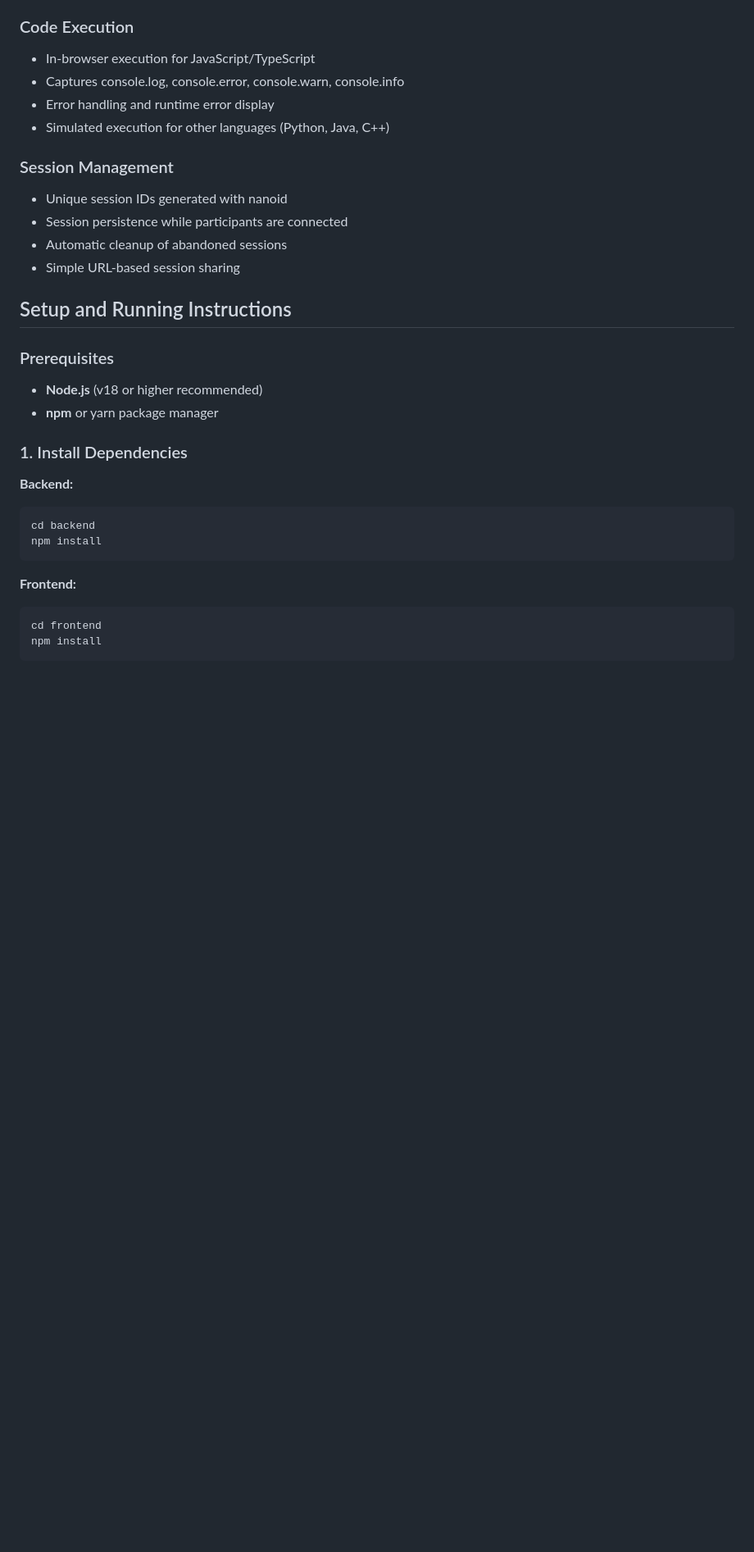
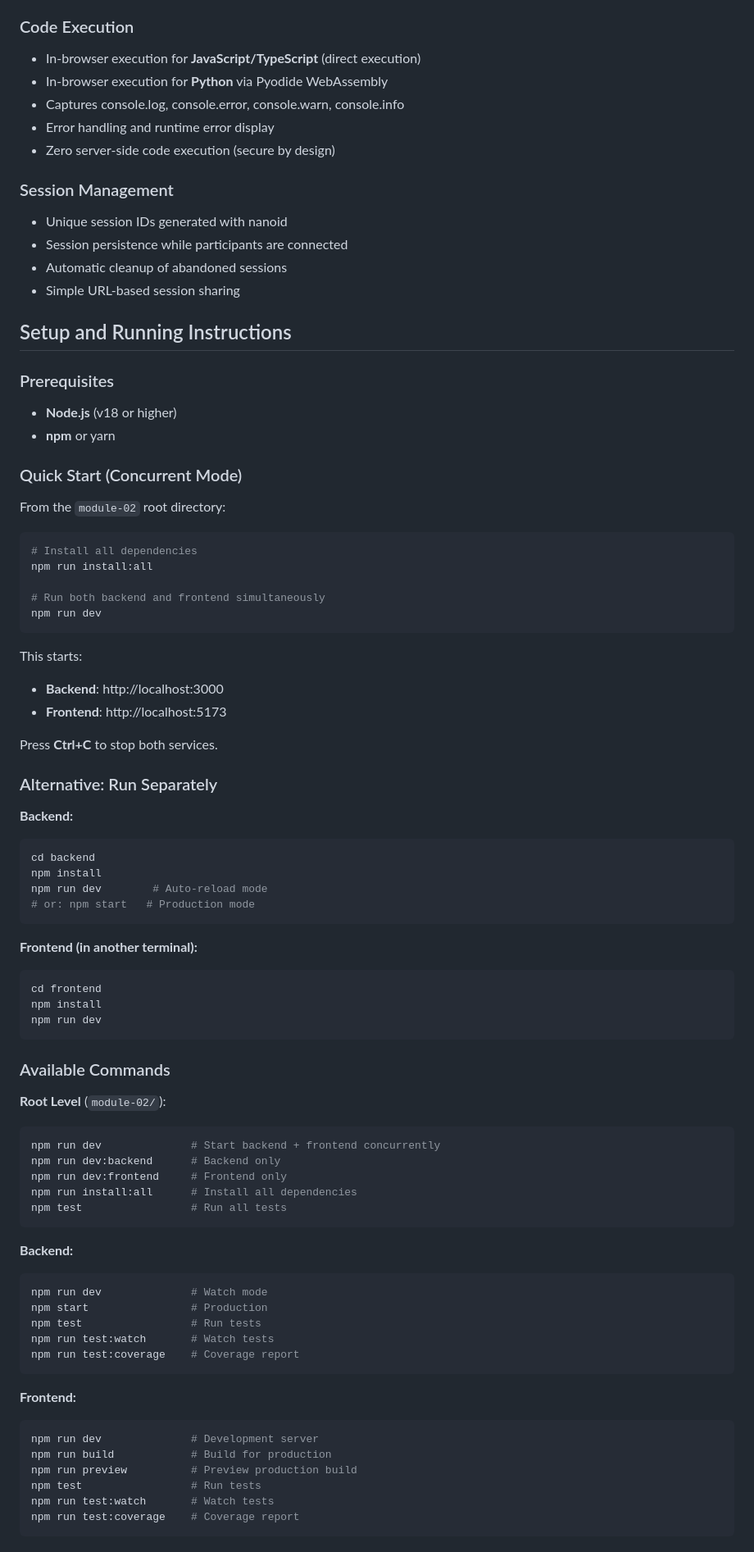
Before and after one commit to lucapug/ai-dev-tools-exercises, a Markdown page: module-02/README.md, the part around one of its changes. Shown at 82% size. Rendered like a GitHub page; blank space fills up the shorter version.

````diff
--- a/module-02/README.md
+++ b/module-02/README.md
@@ -127,10 +137,11 @@ Code execution output display featuring:
 - Word wrap and automatic layout
 
 ### Code Execution
-- In-browser execution for JavaScript/TypeScript
+- In-browser execution for **JavaScript/TypeScript** (direct execution)
+- In-browser execution for **Python** via Pyodide WebAssembly
 - Captures console.log, console.error, console.warn, console.info
 - Error handling and runtime error display
-- Simulated execution for other languages (Python, Java, C++)
+- Zero server-side code execution (secure by design)
 
 ### Session Management
 - Unique session IDs generated with nanoid
@@ -141,19 +152,70 @@ Code execution output display featuring:
 ## Setup and Running Instructions
 
 ### Prerequisites
-- **Node.js** (v18 or higher recommended)
-- **npm** or yarn package manager
+- **Node.js** (v18 or higher)
+- **npm** or yarn
 
-### 1. Install Dependencies
+### Quick Start (Concurrent Mode)
+
+From the `module-02` root directory:
+
+```bash
+# Install all dependencies
+npm run install:all
+
+# Run both backend and frontend simultaneously
+npm run dev
+```
+
+This starts:
+- **Backend**: http://localhost:3000
+- **Frontend**: http://localhost:5173
+
+Press **Ctrl+C** to stop both services.
+
+### Alternative: Run Separately
 
 **Backend:**
 ```bash
 cd backend
 npm install
+npm run dev        # Auto-reload mode
+# or: npm start   # Production mode
+```
+
+**Frontend (in another terminal):**
+```bash
+cd frontend
+npm install
+npm run dev
+```
+
+### Available Commands
+
+**Root Level** (`module-02/`):
+```bash
+npm run dev              # Start backend + frontend concurrently
+npm run dev:backend      # Backend only
+npm run dev:frontend     # Frontend only
+npm run install:all      # Install all dependencies
+npm test                 # Run all tests
+```
+
+**Backend:**
+```bash
+npm run dev              # Watch mode
+npm start                # Production
+npm test                 # Run tests
+npm run test:watch       # Watch tests
+npm run test:coverage    # Coverage report
 ```
 
 **Frontend:**
 ```bash
-cd frontend
-npm install
+npm run dev              # Development server
+npm run build            # Build for production
+npm run preview          # Preview production build
+npm test                 # Run tests
+npm run test:watch       # Watch tests
+npm run test:coverage    # Coverage report
 ```
````
Also changed, not shown: other parts of module-02/README.md (+66 -140 lines).
